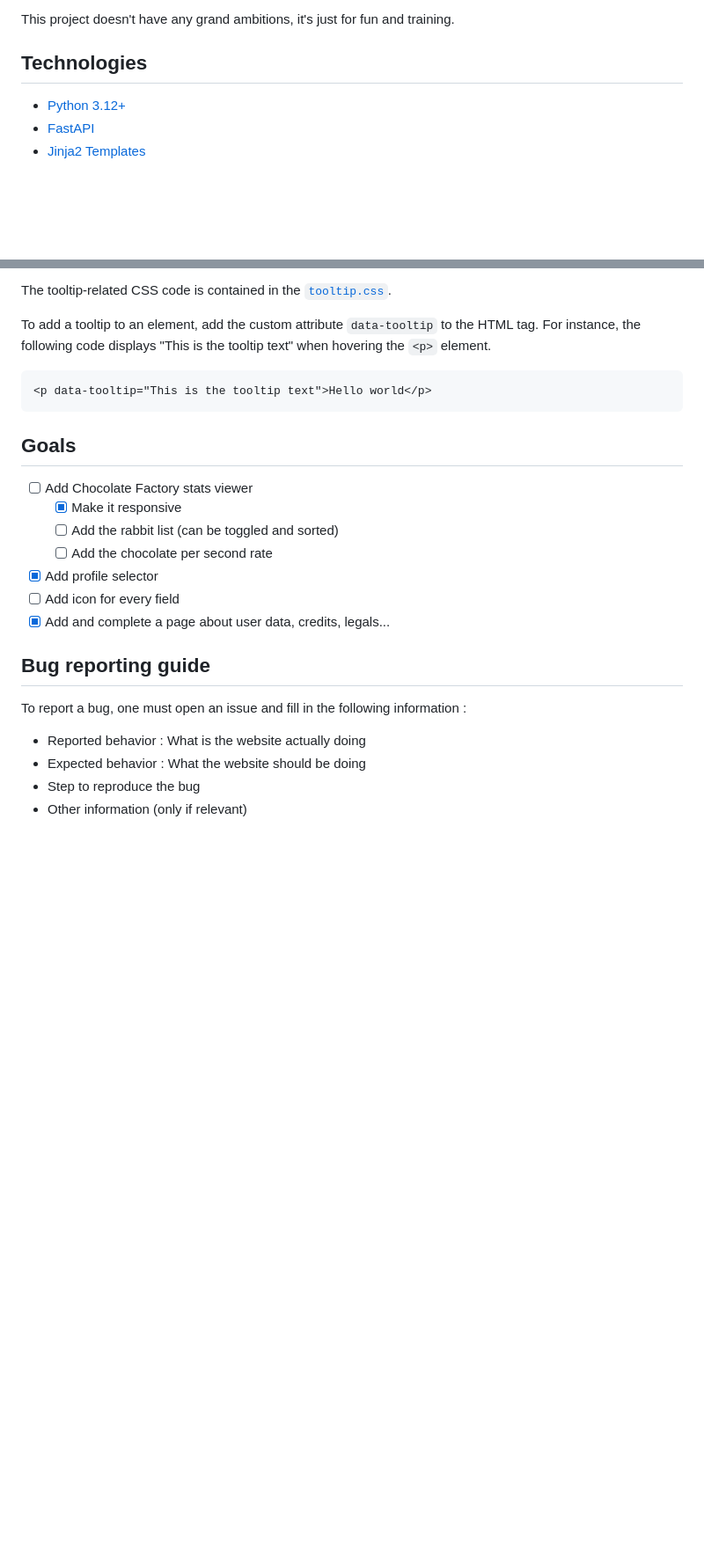
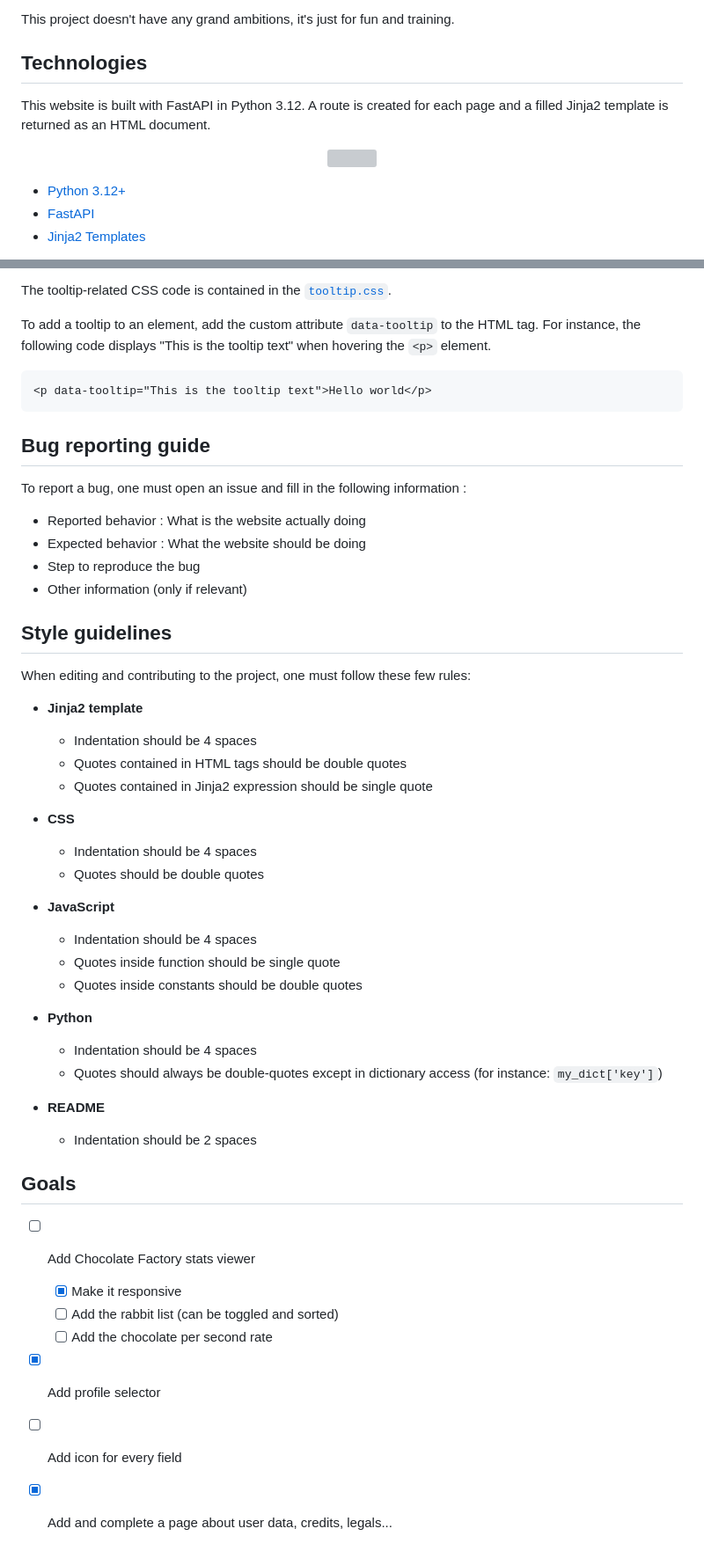
Before and after one commit to TheRealGabHas/SkyblockStats, a Markdown page: README.md, 2 parts joined by grey strips. Shown: that part at 88% size. Rendered like a GitHub page; blank space fills up the shorter version; grey boxes are pictures that could not be loaded.

Commit message:
docs: Added edition guidelines and tech stack icons

````diff
--- a/README.md
+++ b/README.md
@@ -15,6 +15,15 @@ The retrieved data are for the latest played profile.
 This project doesn't have any grand ambitions, it's just for fun and training.
 
 ## Technologies
+
+This website is built with FastAPI in Python 3.12. A route is created for each page and a filled Jinja2 template is
+returned as an HTML document.
+
+<p align="center">
+  <a href="https://skillicons.dev">
+    <img src="https://skillicons.dev/icons?i=python,fastapi,html,css,javascript"/>
+  </a>
+</p>
 
 - [Python 3.12+](https://python.org)
 - [FastAPI](https://fastapi.tiangolo.com/)
@@ -91,6 +100,39 @@ code displays "This is the tooltip text" when hovering the `<p>` element.
 <p data-tooltip="This is the tooltip text">Hello world</p>
 ```
 
+## Bug reporting guide
+
+To report a bug, one must open an issue and fill in the following information :
+
+- Reported behavior : What is the website actually doing
+- Expected behavior : What the website should be doing
+- Step to reproduce the bug
+- Other information (only if relevant)
+
+## Style guidelines
+
+When editing and contributing to the project, one must follow these few rules:
+- **Jinja2 template**
+  - Indentation should be 4 spaces
+  - Quotes contained in HTML tags should be double quotes
+  - Quotes contained in Jinja2 expression should be single quote
+
+- **CSS**
+  - Indentation should be 4 spaces
+  - Quotes should be double quotes
+
+- **JavaScript**
+  - Indentation should be 4 spaces
+  - Quotes inside function should be single quote
+  - Quotes inside constants should be double quotes
+
+- **Python**
+  - Indentation should be 4 spaces
+  - Quotes should always be double-quotes except in dictionary access (for instance: `my_dict['key']`)
+
+- **README**
+  - Indentation should be 2 spaces
+
 ## Goals
 
 - [ ] Add Chocolate Factory stats viewer
@@ -100,12 +142,3 @@ code displays "This is the tooltip text" when hovering the `<p>` element.
 - [x] Add profile selector
 - [ ] Add icon for every field
 - [x] Add and complete a page about user data, credits, legals...
-
-## Bug reporting guide
-
-To report a bug, one must open an issue and fill in the following information :
-
-- Reported behavior : What is the website actually doing
-- Expected behavior : What the website should be doing
-- Step to reproduce the bug
-- Other information (only if relevant)
````
